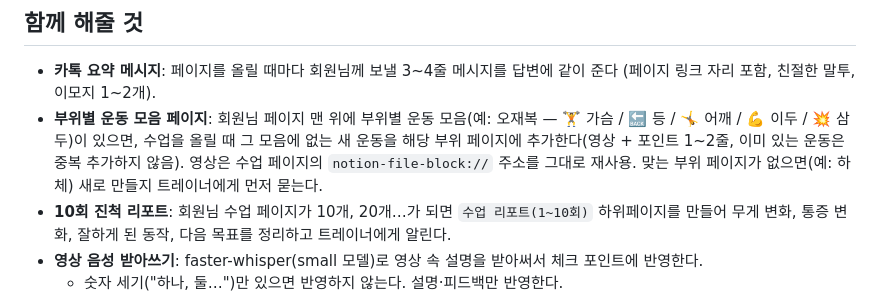
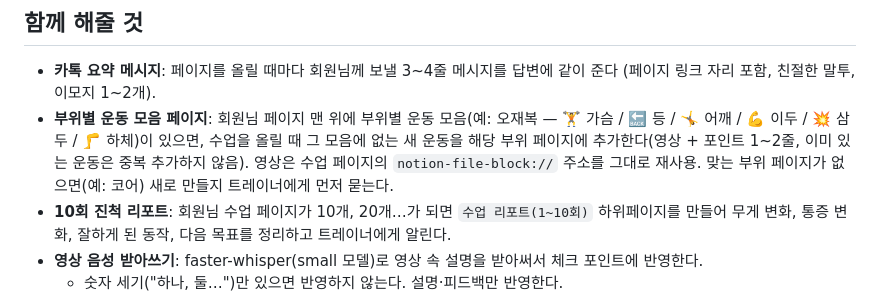
Before and after one commit to joontaek03-lgtm/maumpyeon-heori, a Markdown page: CLAUDE.md, the part around the change. Rendered like a GitHub page.

Commit message:
지침: 오재복 부위별 모음에 하체 추가
Co-Authored-By: Claude Opus 5.5 <noreply@anthropic.com>
Claude-Session: https://claude.ai/code/session_01HeT5YPjFTzbNarYc7jkJTu

```diff
--- a/CLAUDE.md
+++ b/CLAUDE.md
@@ -53,7 +53,7 @@
 
 ## 함께 해줄 것
 - **카톡 요약 메시지**: 페이지를 올릴 때마다 회원님께 보낼 3~4줄 메시지를 답변에 같이 준다 (페이지 링크 자리 포함, 친절한 말투, 이모지 1~2개).
-- **부위별 운동 모음 페이지**: 회원님 페이지 맨 위에 부위별 운동 모음(예: 오재복 — 🏋️ 가슴 / 🔙 등 / 🤸 어깨 / 💪 이두 / 💥 삼두)이 있으면, 수업을 올릴 때 그 모음에 없는 새 운동을 해당 부위 페이지에 추가한다(영상 + 포인트 1~2줄, 이미 있는 운동은 중복 추가하지 않음). 영상은 수업 페이지의 `notion-file-block://` 주소를 그대로 재사용. 맞는 부위 페이지가 없으면(예: 하체) 새로 만들지 트레이너에게 먼저 묻는다.
+- **부위별 운동 모음 페이지**: 회원님 페이지 맨 위에 부위별 운동 모음(예: 오재복 — 🏋️ 가슴 / 🔙 등 / 🤸 어깨 / 💪 이두 / 💥 삼두 / 🦵 하체)이 있으면, 수업을 올릴 때 그 모음에 없는 새 운동을 해당 부위 페이지에 추가한다(영상 + 포인트 1~2줄, 이미 있는 운동은 중복 추가하지 않음). 영상은 수업 페이지의 `notion-file-block://` 주소를 그대로 재사용. 맞는 부위 페이지가 없으면(예: 코어) 새로 만들지 트레이너에게 먼저 묻는다.
 - **10회 진척 리포트**: 회원님 수업 페이지가 10개, 20개…가 되면 `수업 리포트(1~10회)` 하위페이지를 만들어 무게 변화, 통증 변화, 잘하게 된 동작, 다음 목표를 정리하고 트레이너에게 알린다.
 - **영상 음성 받아쓰기**: faster-whisper(small 모델)로 영상 속 설명을 받아써서 체크 포인트에 반영한다.
   - 숫자 세기("하나, 둘…")만 있으면 반영하지 않는다. 설명·피드백만 반영한다.
```
